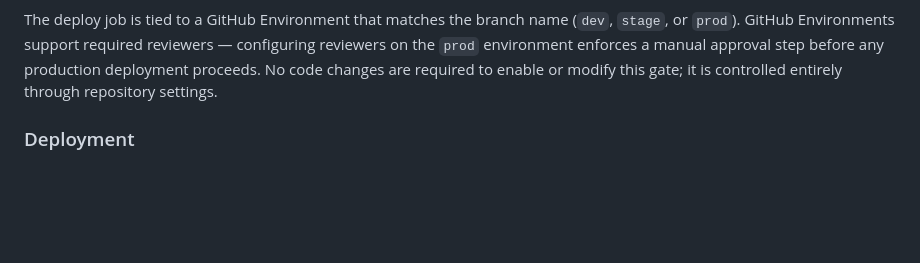
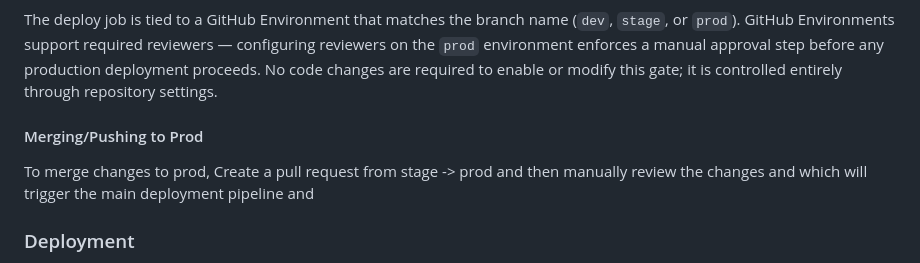
Before and after one commit to arshappleid/aws-ecs-docker-cicd, a Markdown page: README.md, the part around the change. Rendered like a GitHub page; blank space fills up the shorter version.

Commit message:
Added Documentation for Manual approval

```diff
--- a/README.md
+++ b/README.md
@@ -82,6 +82,9 @@ After unit tests pass, [Semgrep](https://semgrep.dev/) performs static analysis
 
 The deploy job is tied to a GitHub Environment that matches the branch name (`dev`, `stage`, or `prod`). GitHub Environments support required reviewers — configuring reviewers on the `prod` environment enforces a manual approval step before any production deployment proceeds. No code changes are required to enable or modify this gate; it is controlled entirely through repository settings.
 
+#### Merging/Pushing to Prod
+To merge changes to prod, Create a pull request from stage -> prod and then manually review the changes and which will trigger the main deployment pipeline and
+
 ### Deployment
 On approval, the pipeline renders the environment-specific ECS task definition JSON (referenced via the `ECS_TASK_DEFINITION` repository variable) with the new commit-SHA-tagged image. The rendered task definition is registered with ECS and deployed to the target cluster and service using `amazon-ecs-deploy-task-definition`, which waits for service stability before marking the job as successful. The deployed task definition family, revision, and full ARN are printed to the job log for auditability.
 
```
